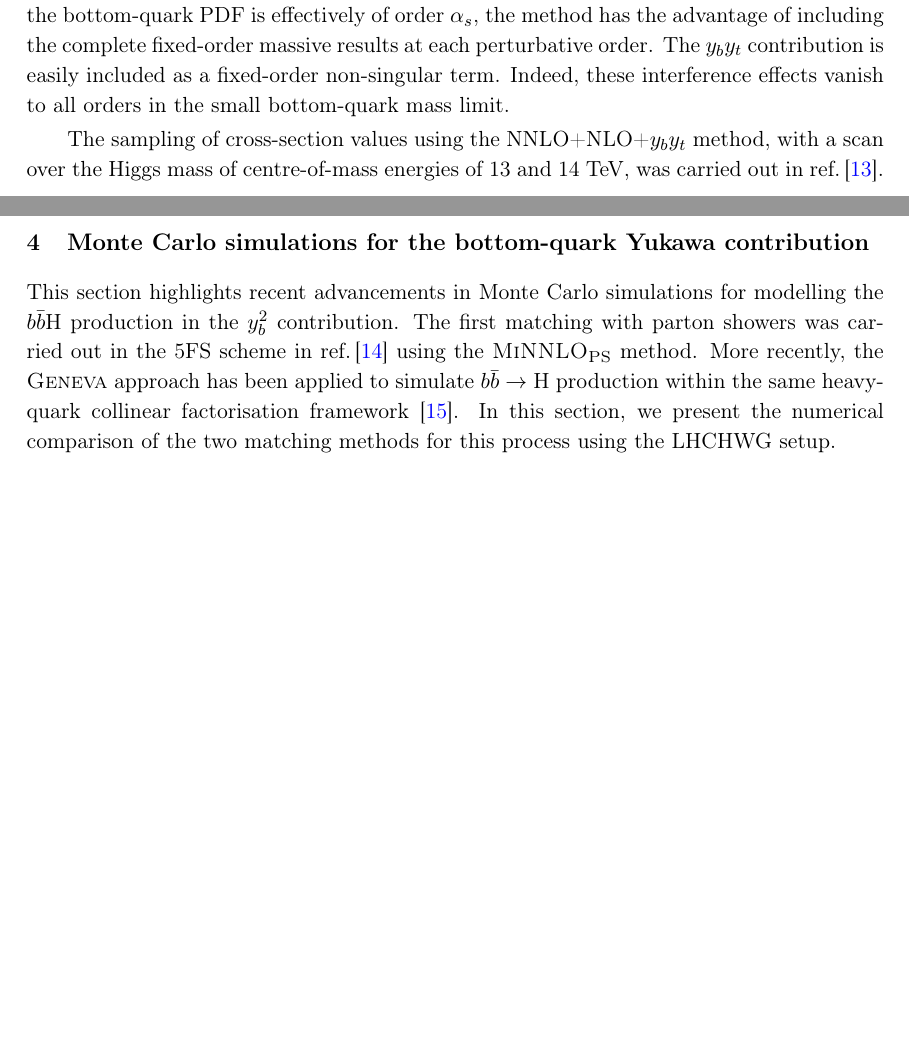
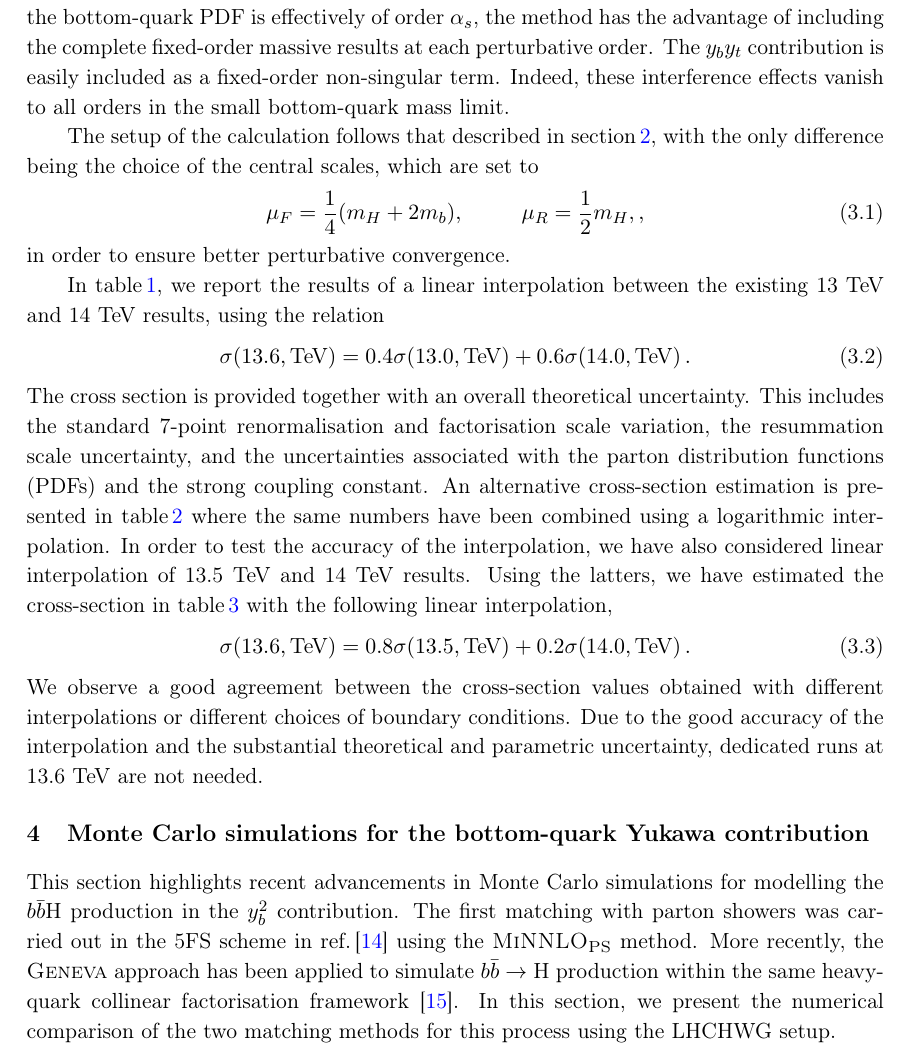
Before and after one commit to cbiello/Report5bbH, a LaTeX document (LHCHWG-bbh.tex): two parts of pages 5 and 6 of 26 before the commit and part of page 5 of 26 after it, the two joined at a grey line, cut so that both start at the same text, the shorter picture padded with empty space. Compiled offline with pdfLaTeX.

Commit message:
done with xsection section

```diff
--- a/LHCHWG-bbh.tex
+++ b/LHCHWG-bbh.tex
@@ -264,8 +264,21 @@ In this section, we report inclusive prediction for \bbH{} production at 13.6 Te
 FONLL-B matches NNLO 5FS cross sections with NLO 4FS predictions and agrees with the NNLL+NLO+$y_by_t$ approach, as shown in~\citere{LHCHiggsCrossSectionWorkingGroup:2016ypw}. The novel FONLL-C matching~\cite{Duhr:2020kzd} combines \fnnnlo{} 5FS and \fnnlo{} 4FS cross sections, representing a significant advancement in predicting the \bbH{} inclusive production rate. The NNLL+NLO+$y_by_t$ combination~\cite{Bonvini:2016fgf}, on the other hand, offers an advantage by introducing a resummation scale $\mu_B$, which enables an estimate of the flavour-matching uncertainty. In addition, using the fact that the bottom-quark PDF is effectively of order $\alpha_s$, the method has the advantage of including the complete fixed-order massive results at each perturbative order. The $y_by_t$  contribution is easily included as a fixed-order non-singular term. Indeed, these interference effects vanish to all orders in the small bottom-quark mass limit.
 %The 5FS cross section corresponds to the resummed prediction, which depends on the resummation (or matching) scale $\mu_B$, used as its factorisation scale. To this, we add the 4FS prediction and subtract the overlap by removing the perturbative expansion of the resummed result, evaluated at the same factorisation scale $\mu_F$ as used in the massive scheme, thereby avoiding double counting.
 
-The sampling of cross-section values using the NNLO+NLO+$y_by_t$ method, with a scan over the Higgs mass of centre-of-mass energies of 13 and 14 TeV, was carried out in~\citere{LHCHiggsCrossSectionWorkingGroup:2016ypw}.
+The setup of the calculation follows that described in~\sct{sec:setup}, with the only difference being the choice of the central scales, which are set to
+\begin{align}
+\mu_{F}=\frac{1}{4}(m_H+2m_b),\hspace{1cm}\mu_R=\frac{1}{2}m_H,,
+\end{align}
+in order to ensure better perturbative convergence.
 
+In~\tab{tab:bbH136lin}, we report the results of a linear interpolation between the existing 13 TeV and 14 TeV results, using the relation
+\begin{align}
+\sigma(13.6,\text{TeV})=0.4\sigma(13.0,\text{TeV})+0.6\sigma(14.0,\text{TeV})\,.
+\end{align}
+The cross section is provided together with an overall theoretical uncertainty. This includes the standard 7-point renormalisation and factorisation scale variation, the resummation scale uncertainty, and the uncertainties associated with the parton distribution functions (PDFs) and the strong coupling constant. An alternative cross-section estimation is presented in~\tab{tab:bbH136log} where the same numbers have been combined using a logarithmic interpolation. In order to test the accuracy of the interpolation, we have also considered linear interpolation of 13.5 TeV and 14 TeV results. Using the latters, we have estimated the cross-section in~\tab{tab:bbH136linalt} with the following linear interpolation,
+\begin{align}
+	\sigma(13.6,\text{TeV})=0.8\sigma(13.5,\text{TeV})+0.2\sigma(14.0,\text{TeV})\,.
+\end{align}
+We observe a good agreement between the cross-section values obtained with different interpolations or different choices of boundary conditions. Due to the good accuracy of the interpolation and the substantial theoretical and parametric uncertainty, dedicated runs at 13.6 TeV are not needed.
 
 \begin{table}[ht!]
 \begin{center}%
```
